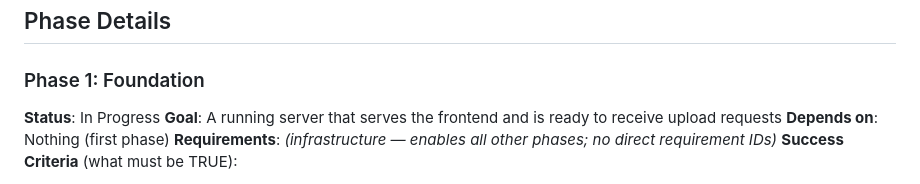
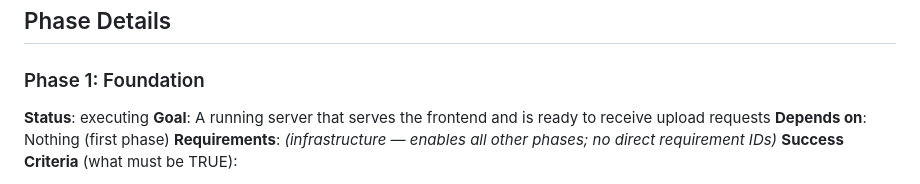
Before and after one commit to dhruvi5319/app9, a Markdown page: .planning/ROADMAP.md, the part around the change. GitHub-like rendering.

Commit message:
docs: update planning artifacts [pivota-auto]

```diff
--- a/.planning/ROADMAP.md
+++ b/.planning/ROADMAP.md
@@ -21,7 +21,7 @@ Decimal phases appear between their surrounding integers in numeric order.
 ## Phase Details
 
 ### Phase 1: Foundation
-**Status**: In Progress
+**Status**: executing
 **Goal**: A running server that serves the frontend and is ready to receive upload requests
 **Depends on**: Nothing (first phase)
 **Requirements**: *(infrastructure — enables all other phases; no direct requirement IDs)*
```
